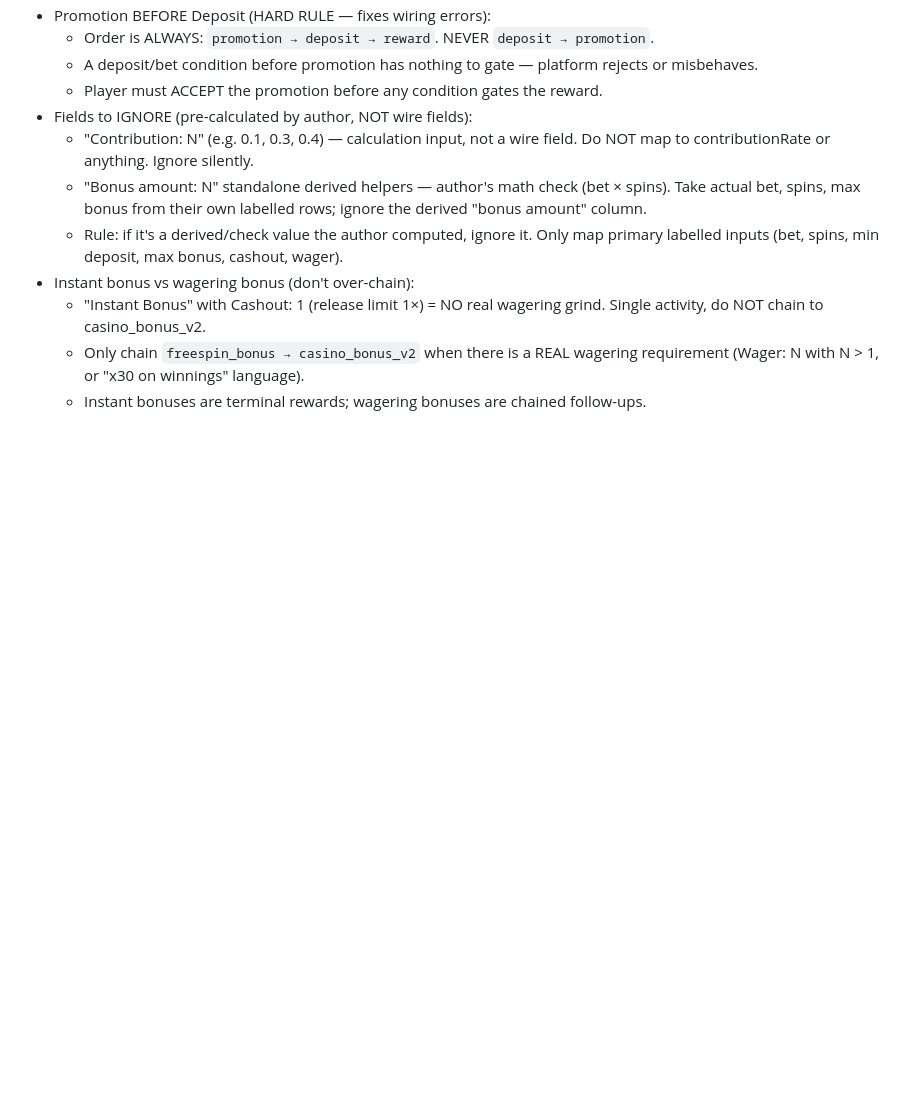
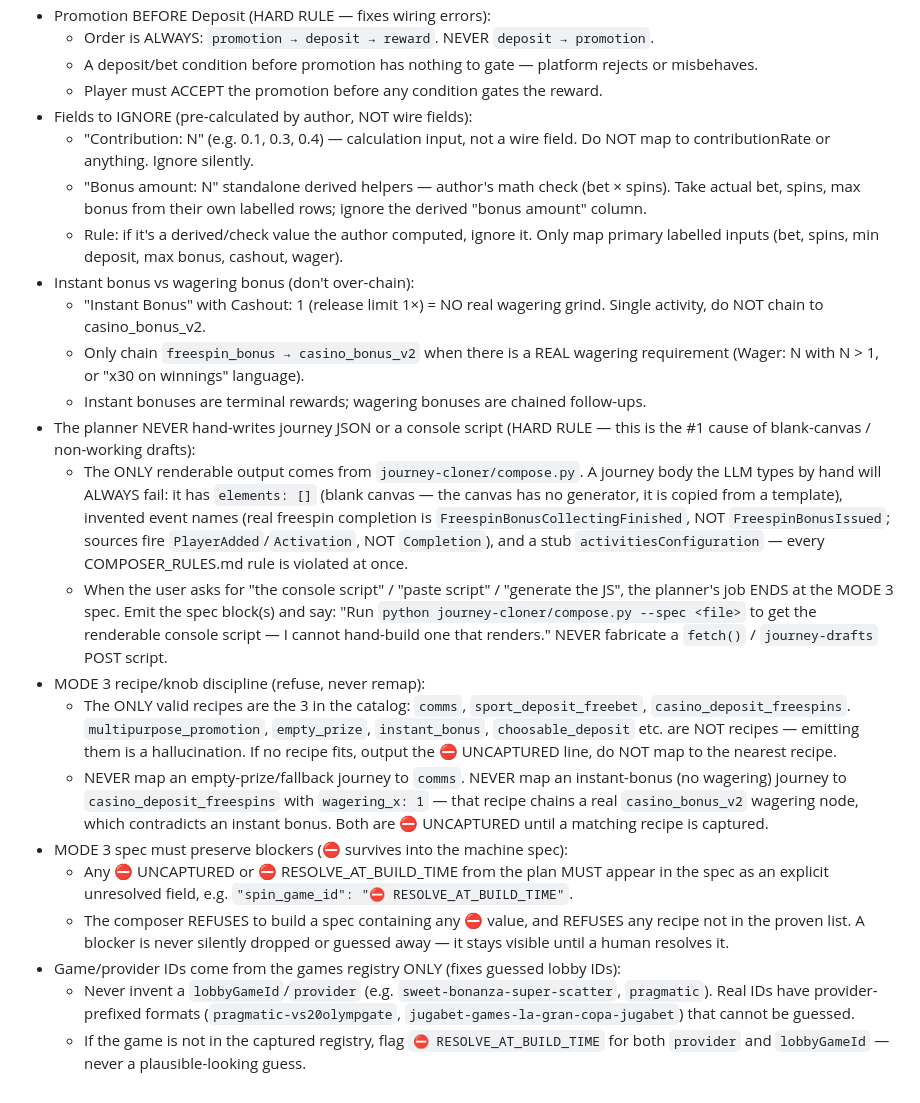
Before and after one commit to sanneel/liveapi, a Markdown page: journey-planner/corrections.md, the part around the change. Drawn GitHub-style; blank space fills up the shorter version.

Commit message:
planner: hard rules against hand-writing scripts + blocker preservation
Root-cause fix for non-working drafts: the planner was bypassing
compose.py and fabricating its own console script / journey JSON. That
output ALWAYS fails (elements:[] = blank canvas, invented event names,
stub activitiesConfiguration — violates every COMPOSER_RULES rule).

Added rules (highest precedence):
- Planner NEVER hand-writes journey JSON or console scripts. Only
  compose.py produces renderable output. When asked for "the script",
  emit the MODE 3 spec and point to compose.py --spec.
- MODE 3 recipe discipline: only comms/sport_deposit_freebet/
  casino_deposit_freespins are valid. No remapping empty_prize->comms
  or instant-bonus->casino_deposit_freespins. Refuse with UNCAPTURED.
- MODE 3 spec must preserve blockers: any UNCAPTURED/RESOLVE_AT_BUILD_TIME
  survives into the spec as an explicit field; composer refuses to build
  a spec containing any blocker.
- Game/provider IDs come from the registry only; never guess a lobbyGameId.

Co-Authored-By: Claude Haiku 4.5 <noreply@anthropic.com>
Claude-Session: https://claude.ai/code/session_017bncko5VJHtR4grEaWeL4u

```diff
--- a/journey-planner/corrections.md
+++ b/journey-planner/corrections.md
@@ -44,3 +44,15 @@ the knowledge base when they conflict. Add a line the moment you learn something
   - "Instant Bonus" with Cashout: 1 (release limit 1×) = NO real wagering grind. Single activity, do NOT chain to casino_bonus_v2.
   - Only chain `freespin_bonus → casino_bonus_v2` when there is a REAL wagering requirement (Wager: N with N > 1, or "x30 on winnings" language).
   - Instant bonuses are terminal rewards; wagering bonuses are chained follow-ups.
+- The planner NEVER hand-writes journey JSON or a console script (HARD RULE — this is the #1 cause of blank-canvas / non-working drafts):
+  - The ONLY renderable output comes from `journey-cloner/compose.py`. A journey body the LLM types by hand will ALWAYS fail: it has `elements: []` (blank canvas — the canvas has no generator, it is copied from a template), invented event names (real freespin completion is `FreespinBonusCollectingFinished`, NOT `FreespinBonusIssued`; sources fire `PlayerAdded`/`Activation`, NOT `Completion`), and a stub `activitiesConfiguration` — every COMPOSER_RULES.md rule is violated at once.
+  - When the user asks for "the console script" / "paste script" / "generate the JS", the planner's job ENDS at the MODE 3 spec. Emit the spec block(s) and say: "Run `python journey-cloner/compose.py --spec <file>` to get the renderable console script — I cannot hand-build one that renders." NEVER fabricate a `fetch()` / `journey-drafts` POST script.
+- MODE 3 recipe/knob discipline (refuse, never remap):
+  - The ONLY valid recipes are the 3 in the catalog: `comms`, `sport_deposit_freebet`, `casino_deposit_freespins`. `multipurpose_promotion`, `empty_prize`, `instant_bonus`, `choosable_deposit` etc. are NOT recipes — emitting them is a hallucination. If no recipe fits, output the ⛔ UNCAPTURED line, do NOT map to the nearest recipe.
+  - NEVER map an empty-prize/fallback journey to `comms`. NEVER map an instant-bonus (no wagering) journey to `casino_deposit_freespins` with `wagering_x: 1` — that recipe chains a real `casino_bonus_v2` wagering node, which contradicts an instant bonus. Both are ⛔ UNCAPTURED until a matching recipe is captured.
+- MODE 3 spec must preserve blockers (⛔ survives into the machine spec):
+  - Any ⛔ UNCAPTURED or ⛔ RESOLVE_AT_BUILD_TIME from the plan MUST appear in the spec as an explicit unresolved field, e.g. `"spin_game_id": "⛔ RESOLVE_AT_BUILD_TIME"`.
+  - The composer REFUSES to build a spec containing any ⛔ value, and REFUSES any recipe not in the proven list. A blocker is never silently dropped or guessed away — it stays visible until a human resolves it.
+- Game/provider IDs come from the games registry ONLY (fixes guessed lobby IDs):
+  - Never invent a `lobbyGameId`/`provider` (e.g. `sweet-bonanza-super-scatter`, `pragmatic`). Real IDs have provider-prefixed formats (`pragmatic-vs20olympgate`, `jugabet-games-la-gran-copa-jugabet`) that cannot be guessed.
+  - If the game is not in the captured registry, flag `⛔ RESOLVE_AT_BUILD_TIME` for both `provider` and `lobbyGameId` — never a plausible-looking guess.
```
